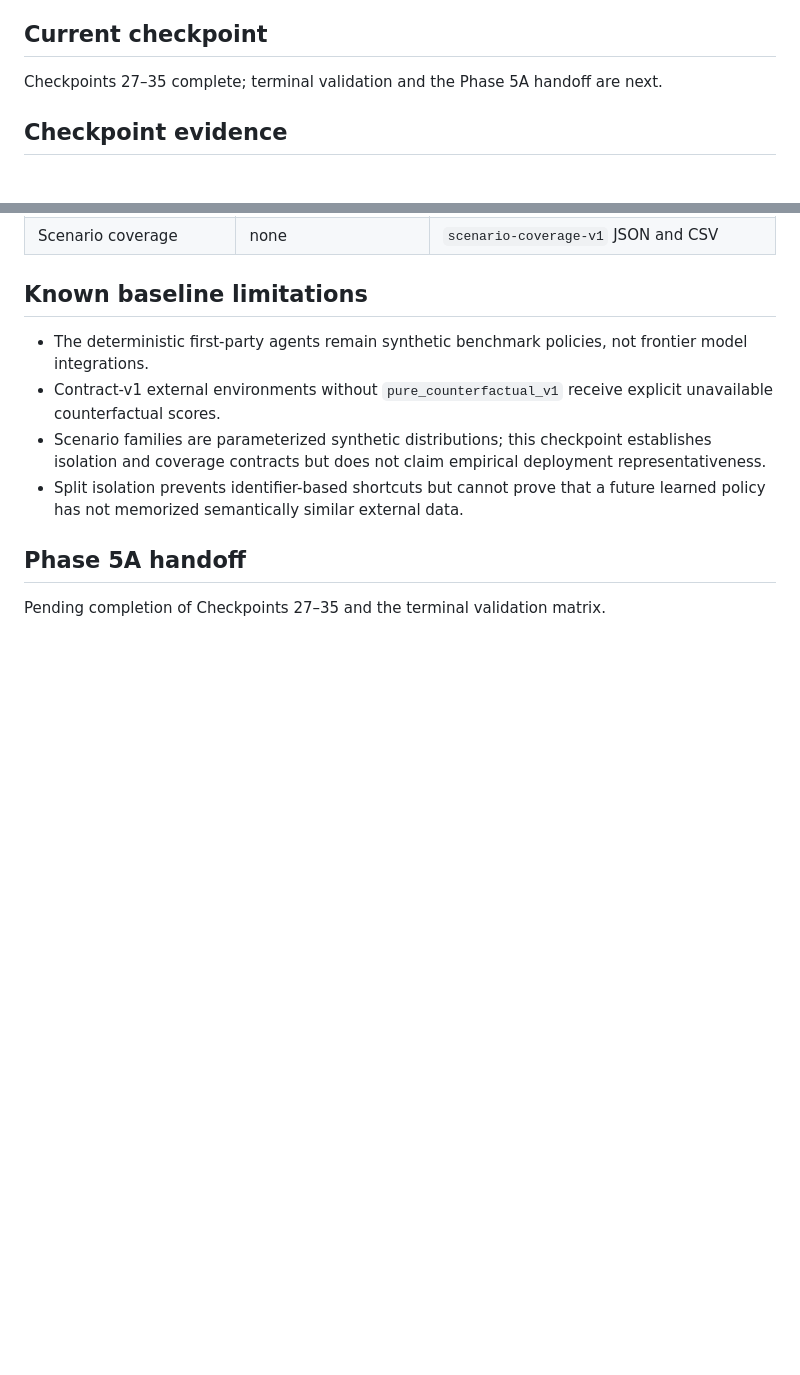
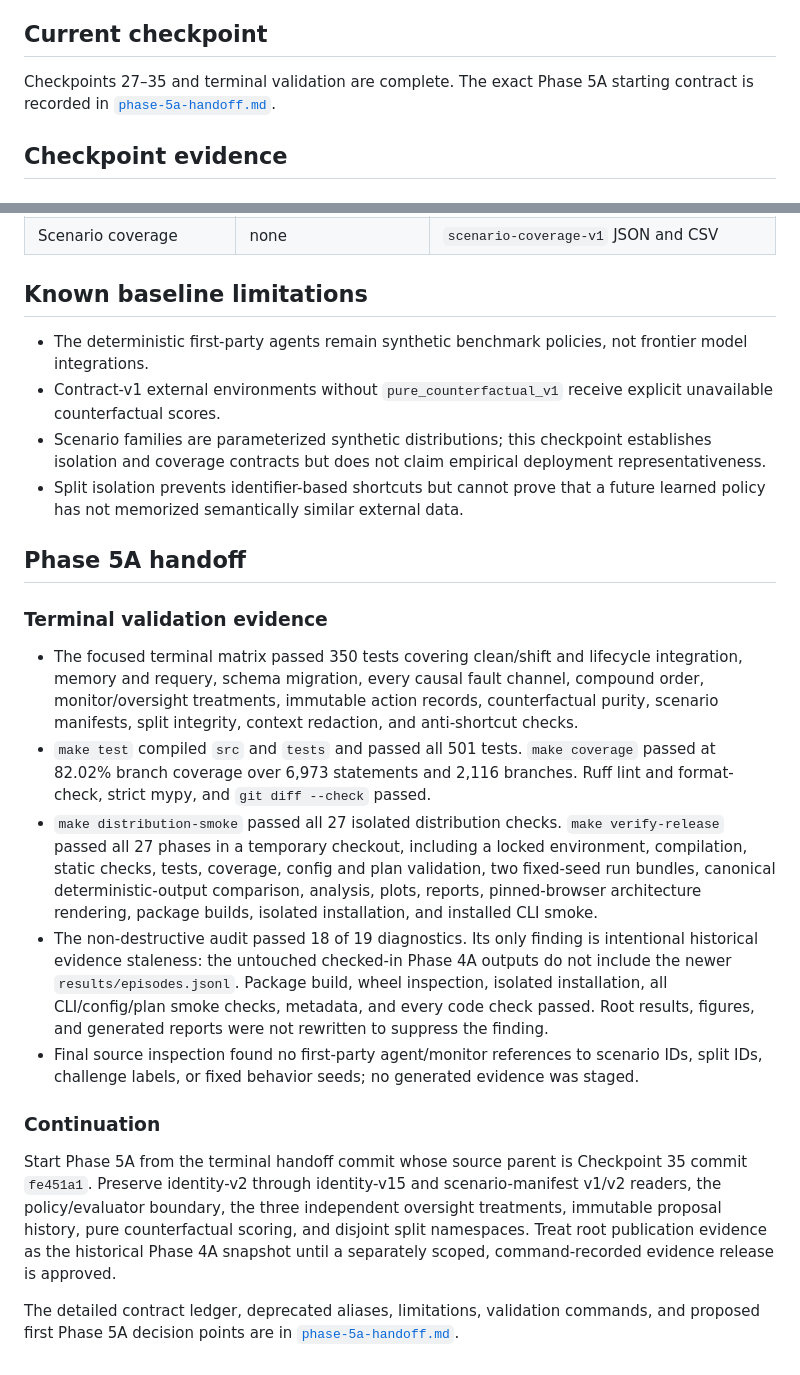
Before and after one commit to avlasov-co/Tool-Agent-Shift-Benchmark, a Markdown page: docs/development/phase-4b-progress.md, 2 parts joined by grey strips. GitHub-like rendering; blank space fills up the shorter version.

Commit message:
Record Phase 4B validation and Phase 5A handoff

```diff
--- a/docs/development/phase-4b-progress.md
+++ b/docs/development/phase-4b-progress.md
@@ -15,8 +15,8 @@
 
 ## Current checkpoint
 
-Checkpoints 27–35 complete; terminal validation and the Phase 5A handoff are
-next.
+Checkpoints 27–35 and terminal validation are complete. The exact Phase 5A
+starting contract is recorded in [`phase-5a-handoff.md`](phase-5a-handoff.md).
 
 ## Checkpoint evidence
 
@@ -344,4 +344,43 @@ next.
 
 ## Phase 5A handoff
 
-Pending completion of Checkpoints 27–35 and the terminal validation matrix.
+### Terminal validation evidence
+
+- The focused terminal matrix passed 350 tests covering clean/shift and
+  lifecycle integration, memory and requery, schema migration, every causal
+  fault channel, compound order, monitor/oversight treatments, immutable action
+  records, counterfactual purity, scenario manifests, split integrity, context
+  redaction, and anti-shortcut checks.
+- `make test` compiled `src` and `tests` and passed all 501 tests.
+  `make coverage` passed at 82.02% branch coverage over 6,973 statements and
+  2,116 branches. Ruff lint and format-check, strict mypy, and
+  `git diff --check` passed.
+- `make distribution-smoke` passed all 27 isolated distribution checks.
+  `make verify-release` passed all 27 phases in a temporary checkout, including
+  a locked environment, compilation, static checks, tests, coverage, config and
+  plan validation, two fixed-seed run bundles, canonical deterministic-output
+  comparison, analysis, plots, reports, pinned-browser architecture rendering,
+  package builds, isolated installation, and installed CLI smoke.
+- The non-destructive audit passed 18 of 19 diagnostics. Its only finding is
+  intentional historical evidence staleness: the untouched checked-in Phase 4A
+  outputs do not include the newer `results/episodes.jsonl`. Package build,
+  wheel inspection, isolated installation, all CLI/config/plan smoke checks,
+  metadata, and every code check passed. Root results, figures, and generated
+  reports were not rewritten to suppress the finding.
+- Final source inspection found no first-party agent/monitor references to
+  scenario IDs, split IDs, challenge labels, or fixed behavior seeds; no
+  generated evidence was staged.
+
+### Continuation
+
+Start Phase 5A from the terminal handoff commit whose source parent is
+Checkpoint 35 commit `fe451a1`. Preserve identity-v2 through identity-v15 and
+scenario-manifest v1/v2 readers, the policy/evaluator boundary, the three
+independent oversight treatments, immutable proposal history, pure
+counterfactual scoring, and disjoint split namespaces. Treat root publication
+evidence as the historical Phase 4A snapshot until a separately scoped,
+command-recorded evidence release is approved.
+
+The detailed contract ledger, deprecated aliases, limitations, validation
+commands, and proposed first Phase 5A decision points are in
+[`phase-5a-handoff.md`](phase-5a-handoff.md).
```
Also changed, not shown: docs/development/phase-5a-handoff.md (added, +111 -0 lines), docs/index.md (+2 -1 lines).
